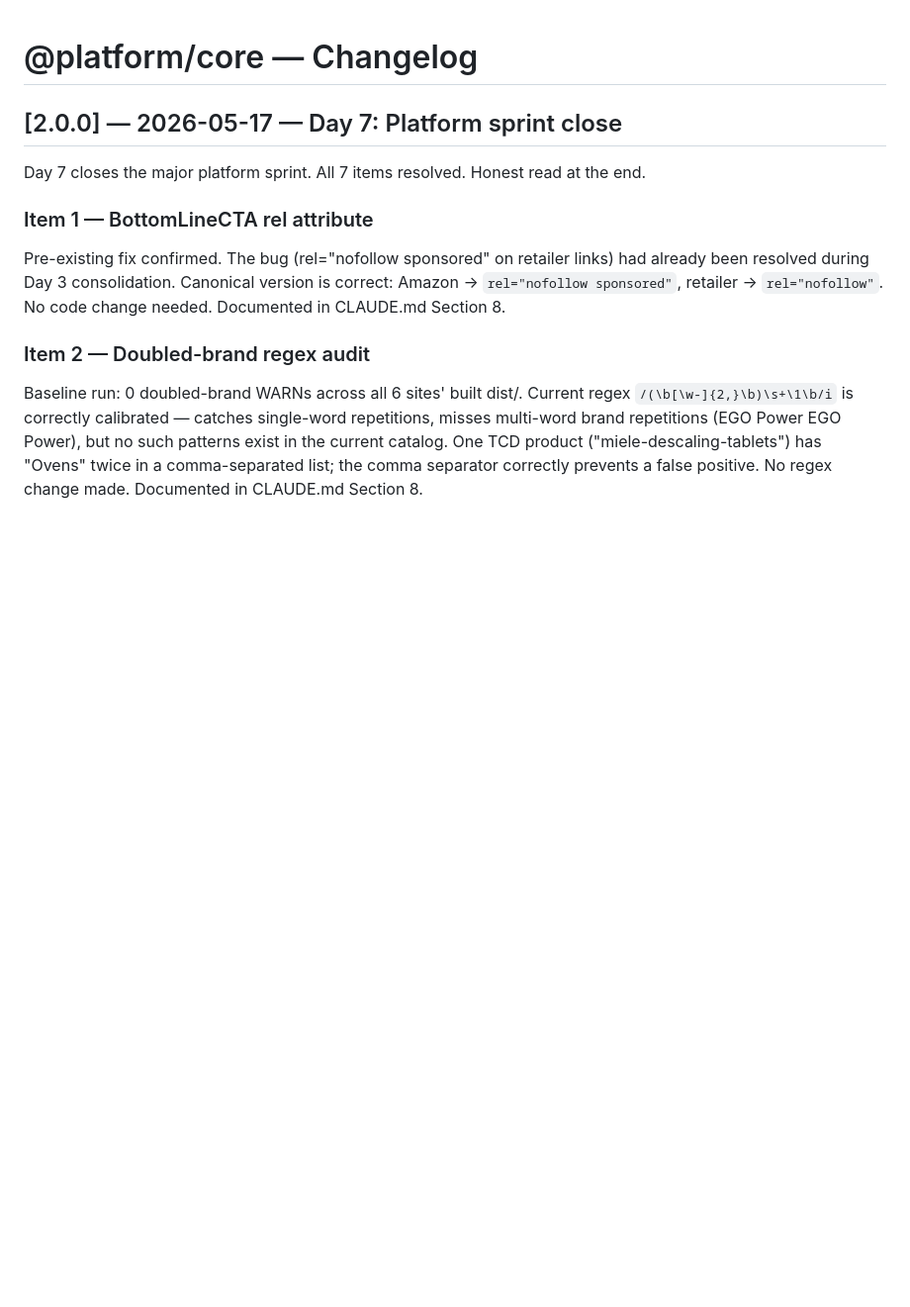
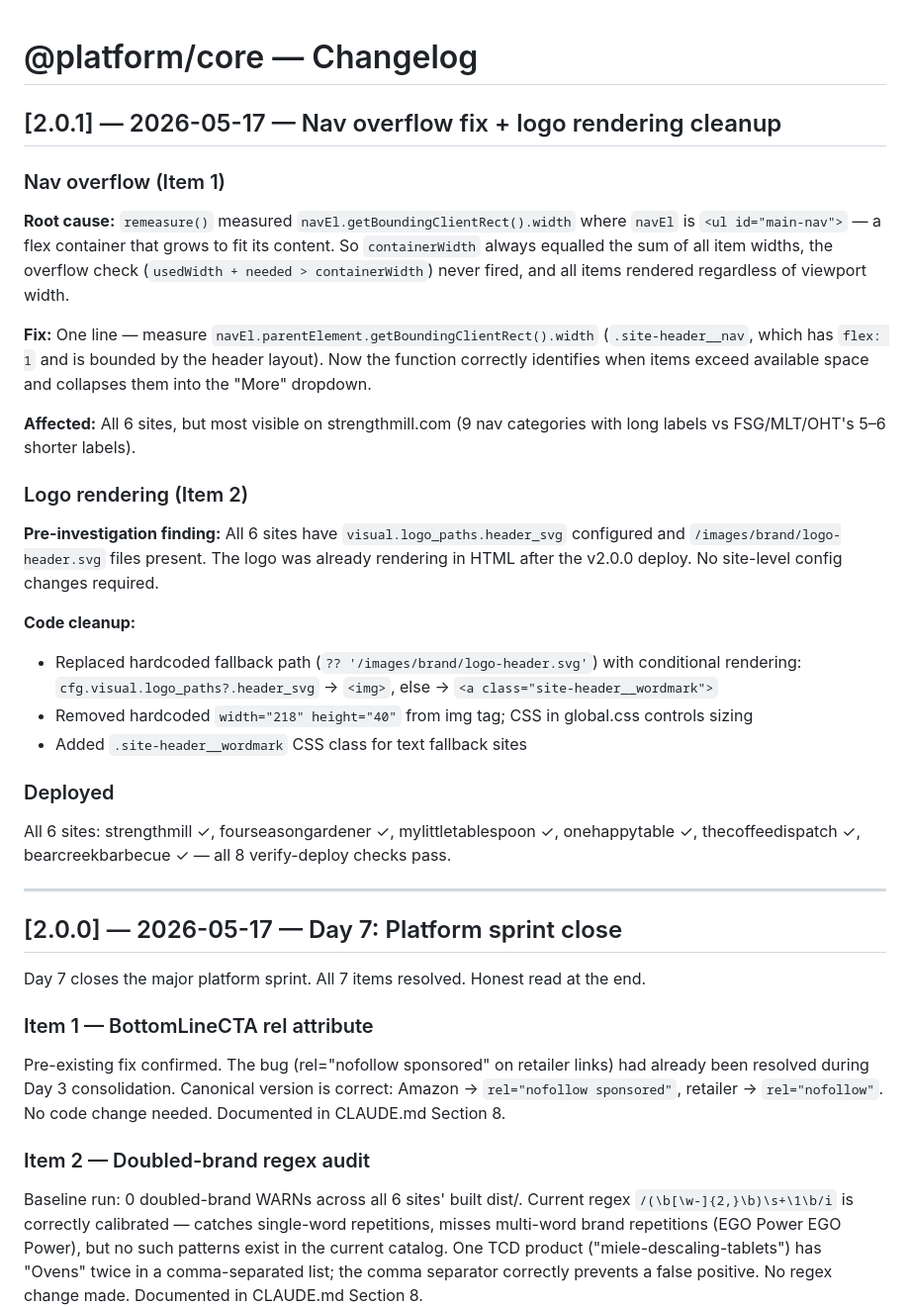
Before and after one commit to itsalljustagamesoitis-ux/affiliate-platform, a Markdown page: CHANGELOG.md, the part around the change. Shown at 99% size. GitHub-like rendering; blank space fills up the shorter version.

Commit message:
docs: add v2.0.1 CHANGELOG entry
Co-Authored-By: Claude Sonnet 4.6 <noreply@anthropic.com>

```diff
--- a/CHANGELOG.md
+++ b/CHANGELOG.md
@@ -1,4 +1,36 @@
 # @platform/core — Changelog
+
+## [2.0.1] — 2026-05-17 — Nav overflow fix + logo rendering cleanup
+
+### Nav overflow (Item 1)
+**Root cause:** `remeasure()` measured `navEl.getBoundingClientRect().width` where `navEl` is
+`<ul id="main-nav">` — a flex container that grows to fit its content. So `containerWidth`
+always equalled the sum of all item widths, the overflow check (`usedWidth + needed > containerWidth`)
+never fired, and all items rendered regardless of viewport width.
+
+**Fix:** One line — measure `navEl.parentElement.getBoundingClientRect().width` (`.site-header__nav`,
+which has `flex: 1` and is bounded by the header layout). Now the function correctly identifies
+when items exceed available space and collapses them into the "More" dropdown.
+
+**Affected:** All 6 sites, but most visible on strengthmill.com (9 nav categories with long labels
+vs FSG/MLT/OHT's 5–6 shorter labels).
+
+### Logo rendering (Item 2)
+**Pre-investigation finding:** All 6 sites have `visual.logo_paths.header_svg` configured and
+`/images/brand/logo-header.svg` files present. The logo was already rendering in HTML after the
+v2.0.0 deploy. No site-level config changes required.
+
+**Code cleanup:**
+- Replaced hardcoded fallback path (`?? '/images/brand/logo-header.svg'`) with conditional
+  rendering: `cfg.visual.logo_paths?.header_svg` → `<img>`, else → `<a class="site-header__wordmark">`
+- Removed hardcoded `width="218" height="40"` from img tag; CSS in global.css controls sizing
+- Added `.site-header__wordmark` CSS class for text fallback sites
+
+### Deployed
+All 6 sites: strengthmill ✓, fourseasongardener ✓, mylittletablespoon ✓, onehappytable ✓,
+thecoffeedispatch ✓, bearcreekbarbecue ✓ — all 8 verify-deploy checks pass.
+
+---
 
 ## [2.0.0] — 2026-05-17 — Day 7: Platform sprint close
 
```
